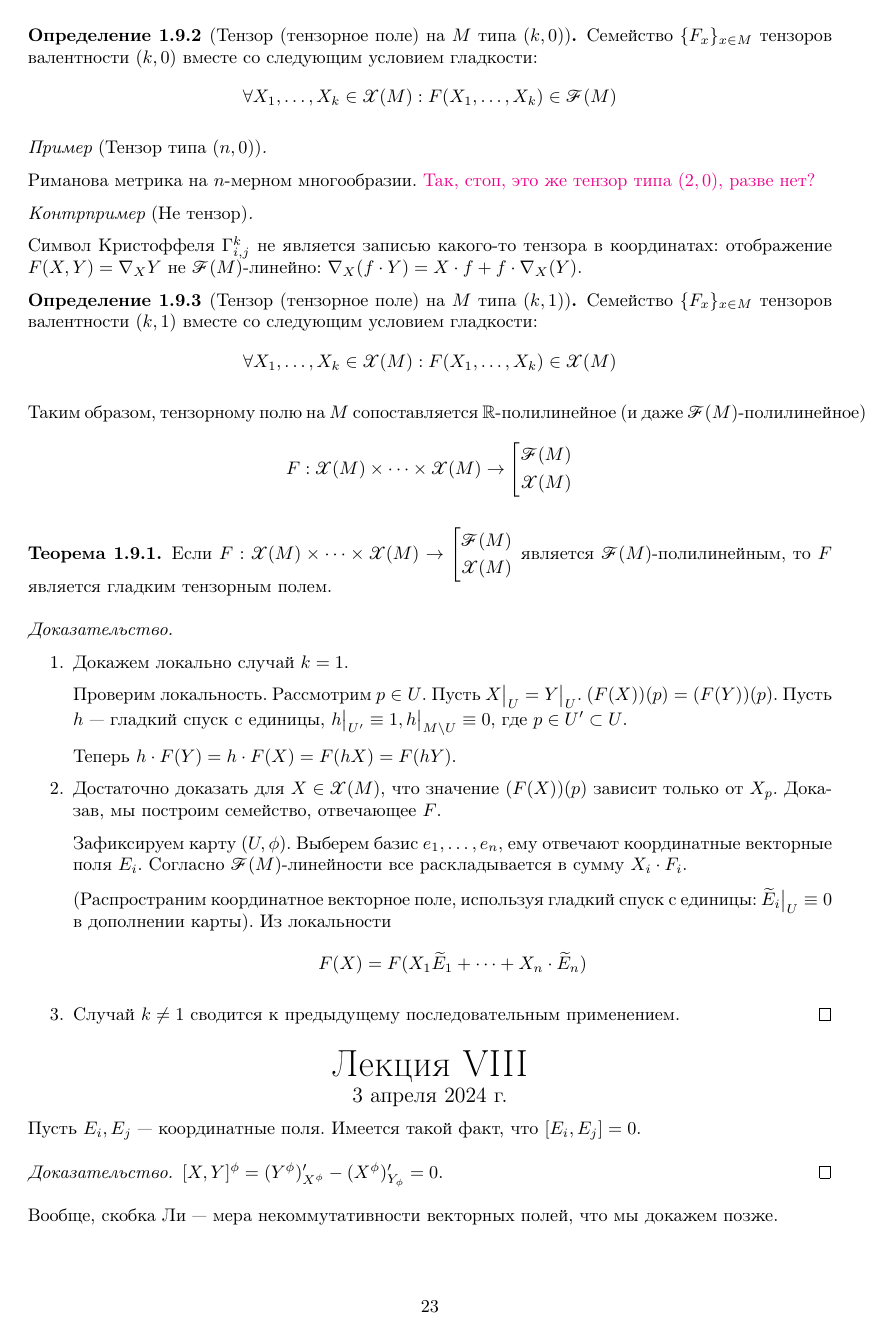
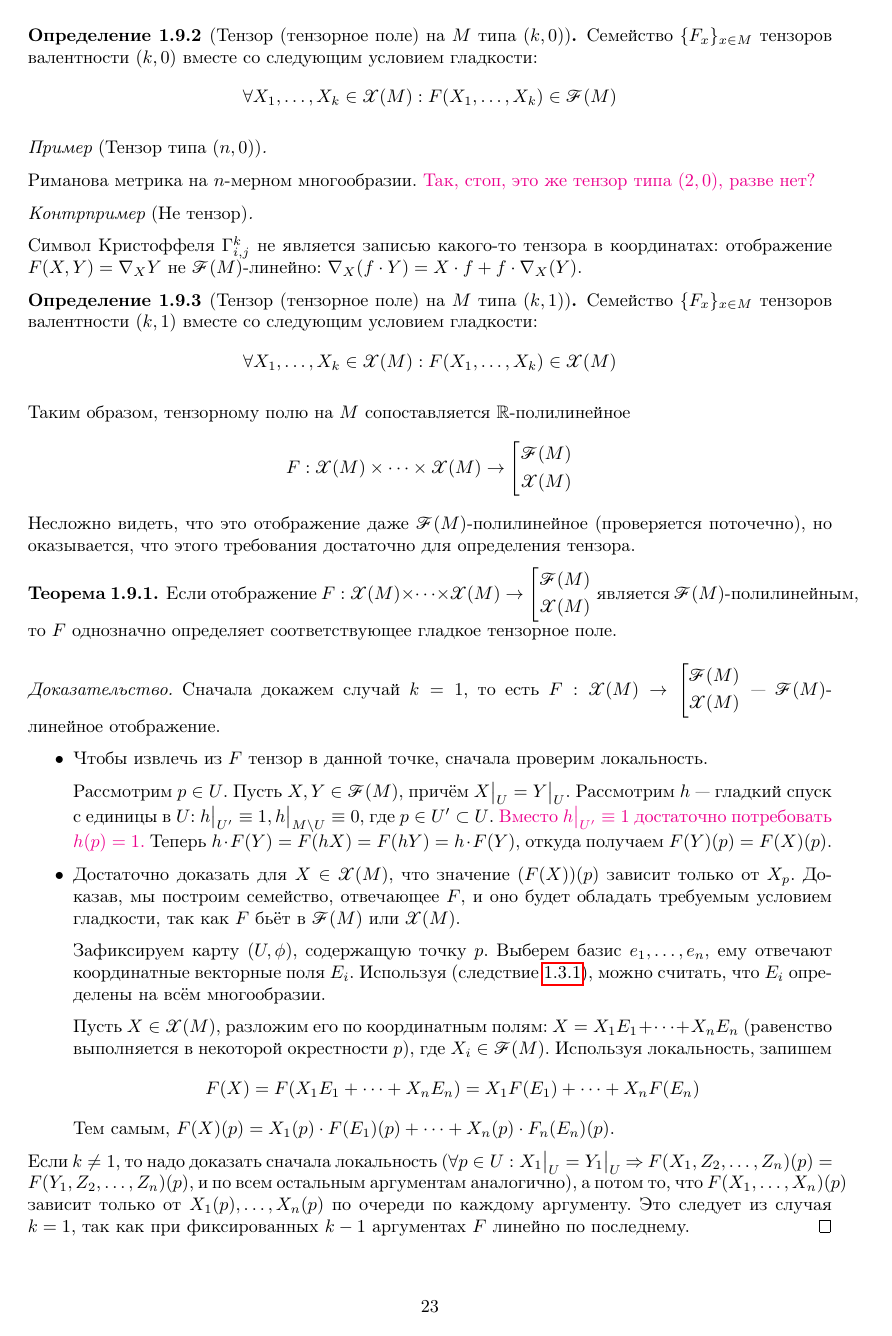
Before and after one commit to No-Idle/No-Idle.github.io, a LaTeX document (conspecta/4/diffgeo-4.tex): page 24 of 41 before the commit and page 24 of 42 after it. Compiled offline with pdfLaTeX; a LaTeX package or settings file that is missing is left out.

Commit message:
some changes in diffgeo

```diff
--- a/conspecta/4/diffgeo-4.tex
+++ b/conspecta/4/diffgeo-4.tex
@@ -1036,34 +1037,46 @@
     Семейство $\{F_x\}_{x \in M}$ тензоров валентности $(k, 1)$ вместе со следующим условием гладкости:
     \[\forall X_1, \dots, X_k \in \mathscr{X}(M): F(X_1, \dots, X_k) \in \mathscr{X}(M)\]
     }
-    Таким образом, тензорному полю на $M$ сопоставляется $\R$-полилинейное (и даже $\mathscr{F}(M)$-полилинейное)
+    Таким образом, тензорному полю на $M$ сопоставляется $\R$-полилинейное
     \[F: \mathscr{X}(M) \times \dots \times \mathscr{X}(M) \map \any{\mathscr{F}(M) \\ \mathscr{X}(M)}\]
+    Несложно видеть, что это отображение даже $\mathscr{F}(M)$-полилинейное (проверяется поточечно), но оказывается, что этого требования достаточно для определения тензора.
     \theorem{
-    Если $F: \mathscr{X}(M) \times \dots \times \mathscr{X}(M) \map \any{\mathscr{F}(M) \\ \mathscr{X}(M)}$ является $\mathscr{F}(M)$-полилинейным, то $F$ является гладким тензорным полем.
-    \provenumbers{
-        \item Докажем локально случай $k = 1$.
-
-    Проверим локальность.
-        Рассмотрим $p \in U$.
-        Пусть $X\big|_{U} = Y\big|_U$. $(F(X))(p) = (F(Y))(p)$. Пусть $h$ --- гладкий спуск с единицы, $h\big|_{U'} \equiv 1, h\big|_{M \sm U} \equiv 0$, где $p \in U' \subset U$.
-
-    Теперь $h \cdot F(Y) = h \cdot F(X) = F(hX) = F(hY)$.
-    \item Достаточно доказать для $X \in \mathscr{X}(M)$, что значение $(F(X))(p)$ зависит только от $X_p$.
-    Доказав, мы построим семейство, отвечающее $F$.
-
-    Зафиксируем карту $(U, \phi)$. Выберем базис $e_1, \dots, e_n$, ему отвечают координатные векторные поля $E_i$.
-    Согласно $\mathscr{F}(M)$-линейности все раскладывается в сумму $X_i \cdot F_i$.
-
-        (Распространим координатное векторное поле, используя гладкий спуск с единицы: $\tilde{E}_i\big|_U \equiv 0$ в дополнении карты).
-    Из локальности
-    \[F(X) = F(X_1 \tilde{E}_1 + \cdots + X_n \cdot \tilde{E}_n)\]
-    \item Случай $k \ne 1$ сводится к предыдущему последовательным применением.
+    Если отображение $F: \mathscr{X}(M) \times \dots \times \mathscr{X}(M) \map \any{\mathscr{F}(M) \\ \mathscr{X}(M)}$ является $\mathscr{F}(M)$-полилинейным, то $F$ однозначно определяет соответствующее гладкое тензорное поле.
+    \provehere{
+        Сначала докажем случай $k = 1$, то есть $F: \mathscr{X}(M) \map \any{\mathscr{F}(M) \\ \mathscr{X}(M)}$ --- $\mathscr{F}(M)$-линейное отображение.
+        \bullets{
+            \item Чтобы извлечь из $F$ тензор в данной точке, сначала проверим локальность.
+
+            Рассмотрим $p \in U$.
+            Пусть $X, Y \in \mathscr{F}(M)$, причём $X\big|_{U} = Y\big|_U$.
+            Рассмотрим $h$ --- гладкий спуск с единицы в $U$: $h\big|_{U'} \equiv 1, h\big|_{M \sm U} \equiv 0$, где $p \in U' \subset U$. \comment{Вместо $h\big|_{U'} \equiv 1$ достаточно потребовать $h(p) = 1$.}
+            Теперь $h \cdot F(Y) = F(hX) = F(hY) = h \cdot F(Y)$, откуда получаем $F(Y)(p) = F(X)(p)$.
+        \item Достаточно доказать для $X \in \mathscr{X}(M)$, что значение $(F(X))(p)$ зависит только от $X_p$.
+        Доказав, мы построим семейство, отвечающее $F$, и оно будет обладать требуемым условием гладкости, так как $F$ бьёт в $\mathscr{F}(M)$ или $\mathscr{X}(M)$.
+
+            Зафиксируем карту $(U, \phi)$, содержащую точку $p$.
+            Выберем базис $e_1, \dots, e_n$, ему отвечают координатные векторные поля $E_i$.
+            Используя~(\cref{extenstion-of-coordinates}), можно считать, что $E_i$ определены на всём многообразии.
+
+            Пусть $X \in \mathscr{X}(M)$, разложим его по координатным полям: $X = X_1 E_1 + \dots + X_n E_n$ (равенство выполняется в некоторой окрестности $p$), где $X_i \in \mathscr{F}(M)$.
+            Используя локальность, запишем
+            \[F(X) = F(X_1 E_1 + \dots + X_n E_n) = X_1 F(E_1) + \dots + X_n F(E_n)\]
+            Тем самым, $F(X)(p) = X_1(p) \cdot F(E_1)(p) + \dots + X_n(p) \cdot F_n(E_n)(p)$.
+    }
+    Если $k \ne 1$, то надо доказать сначала локальность ($\forall p \in U: X_1\big|_U = Y_1\big|_U$ $\then$ $F(X_1, Z_2, \dots, Z_n)(p) = F(Y_1, Z_2, \dots, Z_n)(p)$, и по всем остальным аргументам аналогично), а потом то, что $F(X_1, \dots, X_n)(p)$ зависит только от $X_1(p), \dots, X_n(p)$ по очереди по каждому аргументу.
+    Это следует из случая $k = 1$, так как при фиксированных $k - 1$ аргументах $F$ линейно по последнему.
     }
     }
     \newlection{3 апреля 2024 г.}
     Пусть $E_i, E_j$ --- координатные поля.
-    Имеется такой факт, что $[E_i, E_j] = 0$.
-    \provehere{$[X, Y]^{\phi} = (Y^\phi)'_{X^\phi} - (X^\phi)'_{Y_\phi} = 0$. }
+    \fact{
+        $[E_i, E_j] = 0$.
+    \provehere{
+        Запишем выражение для скобки Ли в координатах в карте:~(\cref{coordinate-for-lie-bracket}):
+        \[[X, Y]^{\phi}_i = (Y^\phi_i)'_{X^\phi} - (X^\phi_i)'_{Y_\phi}\]
+    При этом $X^{\phi}_i, Y^{\phi}_i$ --- константы, их производные равны нулю.
+    }
+    }
     Вообще, скобка Ли --- мера некоммутативности векторных полей, что мы докажем позже.
     \subsection{Поведение скобки Ли при отображениях}
     Пусть $M, N$ --- гладкие многообразия, $X \in \mathscr{X}(M), Y \in \mathscr{X}(N)$, $F: M \map N$ -- гладкое.
```
Also changed, not shown: conspecta/4/diffgeo-4.tex (68 more changed lines).
